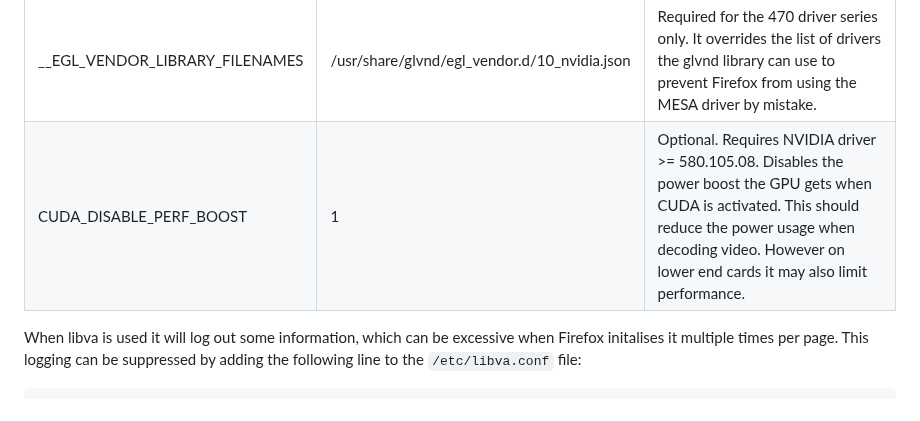
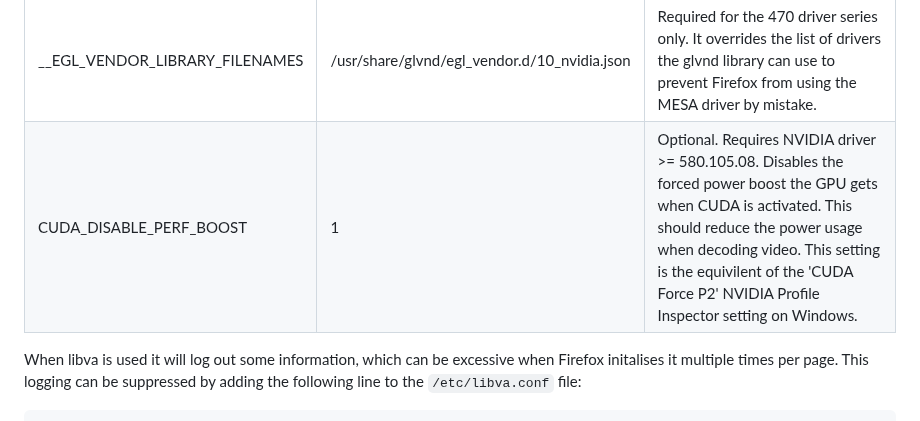
Before and after one commit to elFarto/nvidia-vaapi-driver, a Markdown page: README.md, the part around the change. Rendered like a GitHub page.

Commit message:
Update CUDA_DISABLE_PERF_BOOST description in README
Clarified description of CUDA_DISABLE_PERF_BOOST setting.

````diff
--- a/README.md
+++ b/README.md
@@ -127,7 +127,7 @@ In addition the following environment variables need to be set. For permanent co
 | MOZ_DISABLE_RDD_SANDBOX | 1 | Disables the sandbox for the RDD process that the decoder runs in. |
 | LIBVA_DRIVER_NAME | nvidia | Required for libva 2.20+, forces libva to load this driver. |
 | __EGL_VENDOR_LIBRARY_FILENAMES | /usr/share/glvnd/egl_vendor.d/10_nvidia.json | Required for the 470 driver series only. It overrides the list of drivers the glvnd library can use to prevent Firefox from using the MESA driver by mistake. |
-| CUDA_DISABLE_PERF_BOOST | 1 | Optional. Requires NVIDIA driver >= 580.105.08. Disables the power boost the GPU gets when CUDA is activated. This should reduce the power usage when decoding video. However on lower end cards it may also limit performance. |
+| CUDA_DISABLE_PERF_BOOST | 1 | Optional. Requires NVIDIA driver >= 580.105.08. Disables the forced power boost the GPU gets when CUDA is activated. This should reduce the power usage when decoding video. This setting is the equivilent of the 'CUDA Force P2' NVIDIA Profile Inspector setting on Windows. |
 
 When libva is used it will log out some information, which can be excessive when Firefox initalises it multiple times per page. This logging can be suppressed by adding the following line to the `/etc/libva.conf` file:
 ```
````
